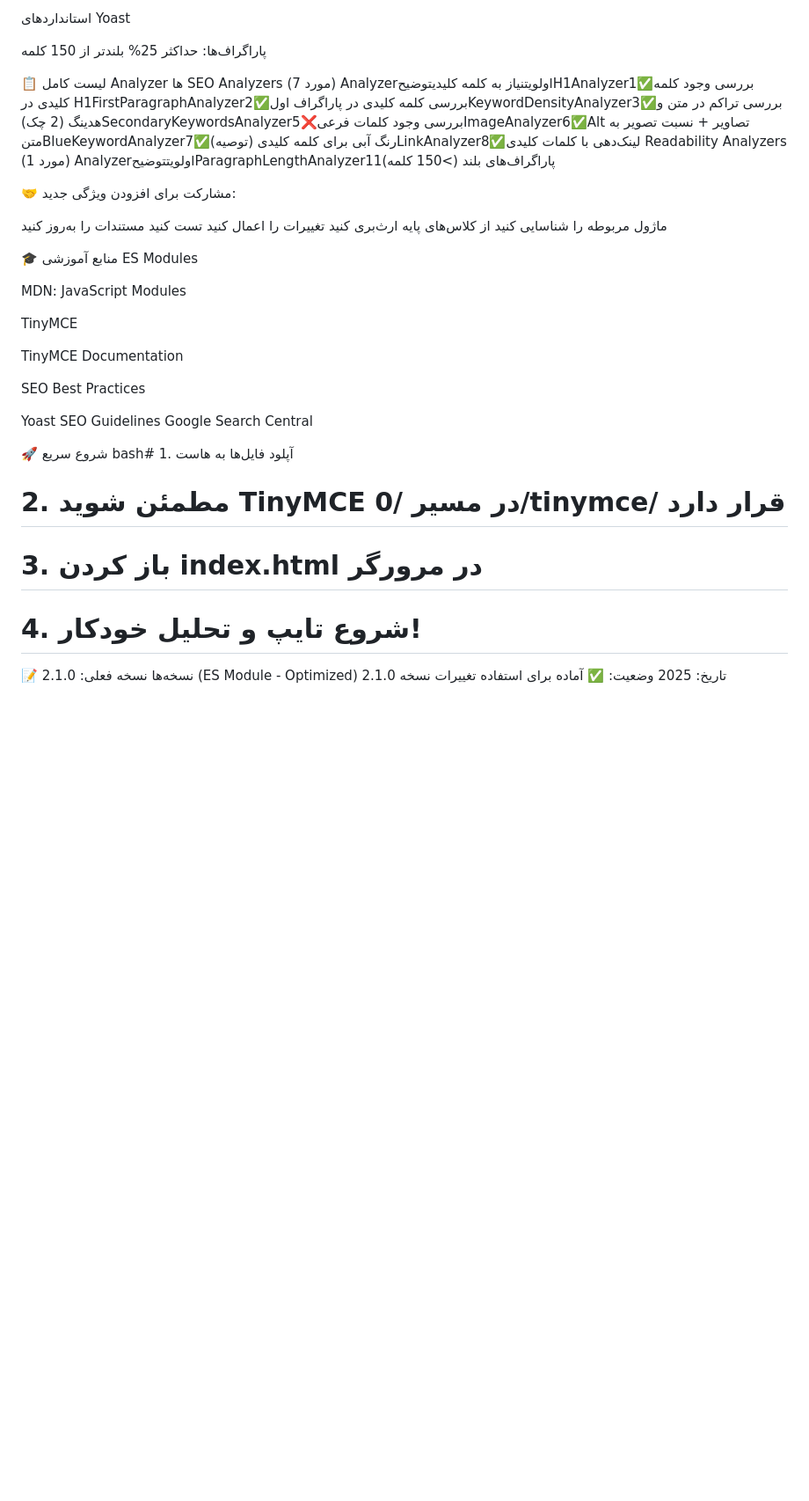
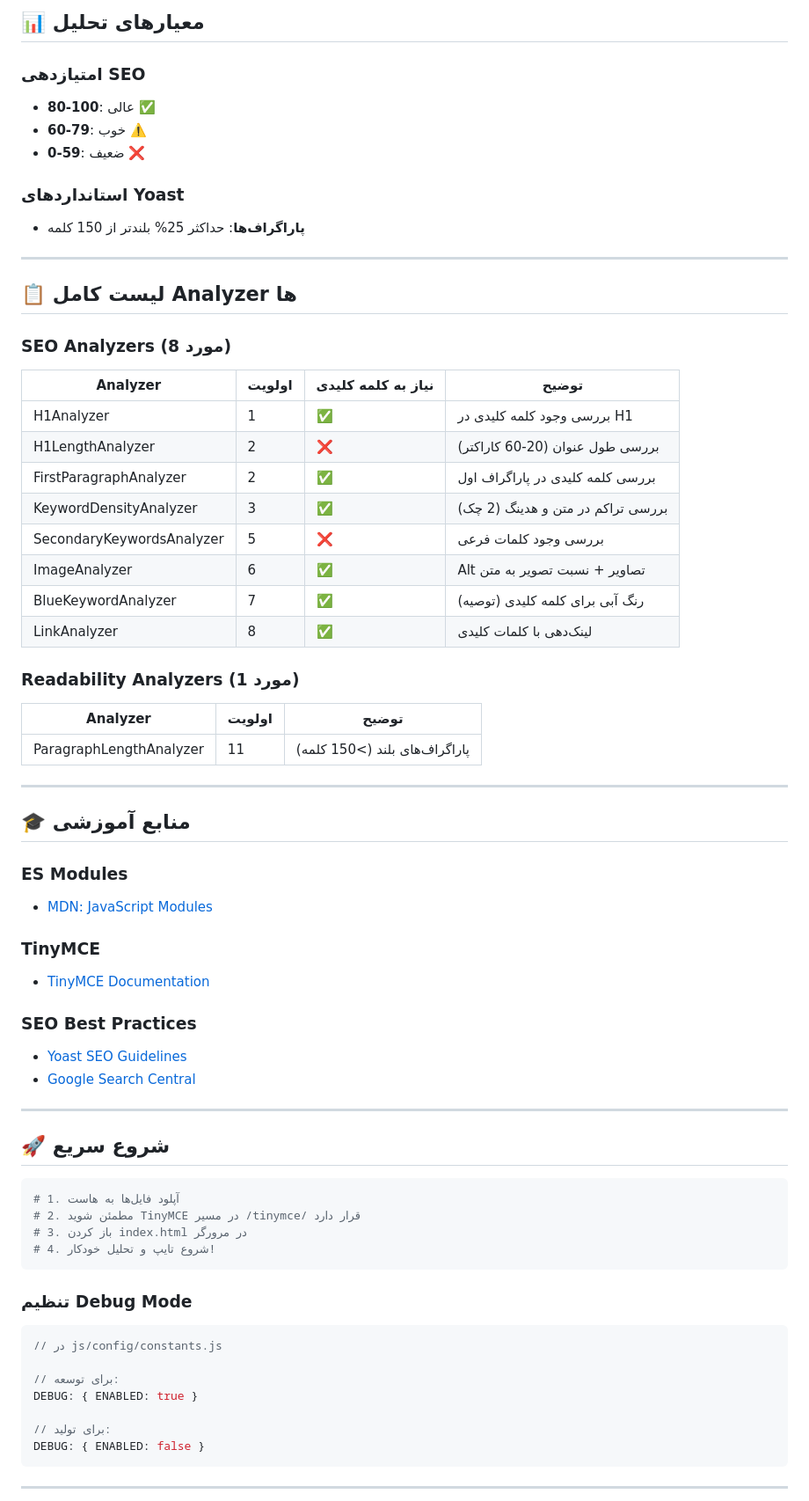
Before and after one commit to ShAhaB013/seoanz, a Markdown page: readme_doc.md, the part around the change printed below. Shown: that part at 88% size. Rendered like a GitHub page; blank space fills up the shorter version.

````diff
--- a/readme_doc.md
+++ b/readme_doc.md
@@ -351,48 +583,75 @@ javascriptprocessPastedHTML(html) // در TinyMCEManager
 
-استانداردهای Yoast
+## 📊 معیارهای تحلیل
 
-پاراگراف‌ها: حداکثر 25% بلندتر از 150 کلمه
+### امتیازدهی SEO
 
+- **80-100**: عالی ✅
+- **60-79**: خوب ⚠️
+- **0-59**: ضعیف ❌
 
-📋 لیست کامل Analyzer ها
-SEO Analyzers (7 مورد)
-Analyzerاولویتنیاز به کلمه کلیدیتوضیحH1Analyzer1✅بررسی وجود کلمه کلیدی در H1FirstParagraphAnalyzer2✅بررسی کلمه کلیدی در پاراگراف اولKeywordDensityAnalyzer3✅بررسی تراکم در متن و هدینگ (2 چک)SecondaryKeywordsAnalyzer5❌بررسی وجود کلمات فرعیImageAnalyzer6✅Alt تصاویر + نسبت تصویر به متنBlueKeywordAnalyzer7✅رنگ آبی برای کلمه کلیدی (توصیه)LinkAnalyzer8✅لینک‌دهی با کلمات کلیدی
-Readability Analyzers (1 مورد)
-AnalyzerاولویتتوضیحParagraphLengthAnalyzer11پاراگراف‌های بلند (>150 کلمه)
+### استانداردهای Yoast
 
-🤝 مشارکت
-برای افزودن ویژگی جدید:
+- **پاراگراف‌ها**: حداکثر 25% بلندتر از 150 کلمه
 
-ماژول مربوطه را شناسایی کنید
-از کلاس‌های پایه ارث‌بری کنید
-تغییرات را اعمال کنید
-تست کنید
-مستندات را به‌روز کنید
+---
 
+## 📋 لیست کامل Analyzer ها
 
-🎓 منابع آموزشی
-ES Modules
+### SEO Analyzers (8 مورد)
 
-MDN: JavaScript Modules
+| Analyzer | اولویت | نیاز به کلمه کلیدی | توضیح |
+|----------|--------|---------------------|-------|
+| H1Analyzer | 1 | ✅ | بررسی وجود کلمه کلیدی در H1 |
+| H1LengthAnalyzer | 2 | ❌ | بررسی طول عنوان (20-60 کاراکتر) |
+| FirstParagraphAnalyzer | 2 | ✅ | بررسی کلمه کلیدی در پاراگراف اول |
+| KeywordDensityAnalyzer | 3 | ✅ | بررسی تراکم در متن و هدینگ (2 چک) |
+| SecondaryKeywordsAnalyzer | 5 | ❌ | بررسی وجود کلمات فرعی |
+| ImageAnalyzer | 6 | ✅ | Alt تصاویر + نسبت تصویر به متن |
+| BlueKeywordAnalyzer | 7 | ✅ | رنگ آبی برای کلمه کلیدی (توصیه) |
+| LinkAnalyzer | 8 | ✅ | لینک‌دهی با کلمات کلیدی |
 
-TinyMCE
+### Readability Analyzers (1 مورد)
 
-TinyMCE Documentation
+| Analyzer | اولویت | توضیح |
+|----------|--------|-------|
+| ParagraphLengthAnalyzer | 11 | پاراگراف‌های بلند (>150 کلمه) |
 
-SEO Best Practices
+---
 
-Yoast SEO Guidelines
-Google Search Central
+## 🎓 منابع آموزشی
 
+### ES Modules
+- [MDN: JavaScript Modules](https://developer.mozilla.org/en-US/docs/Web/JavaScript/Guide/Modules)
 
-🚀 شروع سریع
-bash# 1. آپلود فایل‌ها به هاست
-# 2. مطمئن شوید TinyMCE در مسیر /0/tinymce/ قرار دارد
+### TinyMCE
+- [TinyMCE Documentation](https://www.tiny.cloud/docs/)
+
+### SEO Best Practices
+- [Yoast SEO Guidelines](https://yoast.com/complete-guide-seo/)
+- [Google Search Central](https://developers.google.com/search)
+
+---
+
+## 🚀 شروع سریع
+
+```bash
+# 1. آپلود فایل‌ها به هاست
+# 2. مطمئن شوید TinyMCE در مسیر /tinymce/ قرار دارد
 # 3. باز کردن index.html در مرورگر
 # 4. شروع تایپ و تحلیل خودکار!
+```
 
-📝 نسخه‌ها
-نسخه فعلی: 2.1.0 (ES Module - Optimized)
-تاریخ: 2025
-وضعیت: ✅ آماده برای استفاده
-تغییرات نسخه 2.1.0
+### تنظیم Debug Mode
+
+```javascript
+// در js/config/constants.js
+
+// برای توسعه:
+DEBUG: { ENABLED: true }
+
+// برای تولید:
+DEBUG: { ENABLED: false }
+```
+
+---
+
````
Also changed, not shown: other parts of readme_doc.md (+365 -88 lines).
